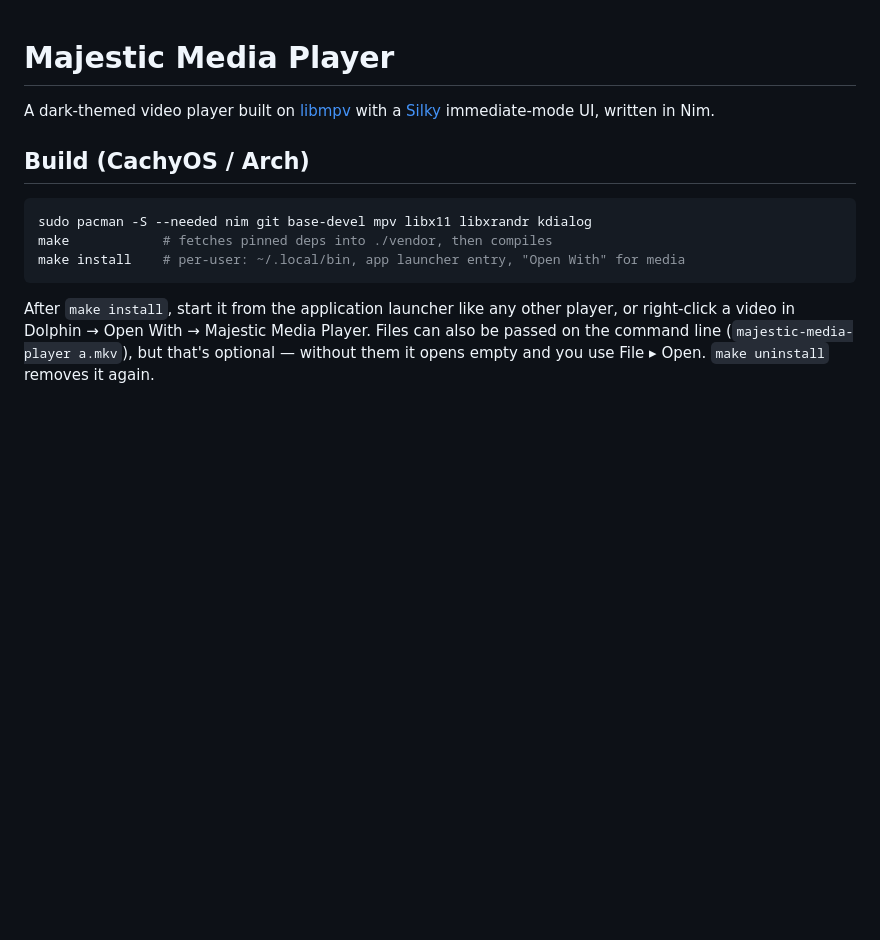
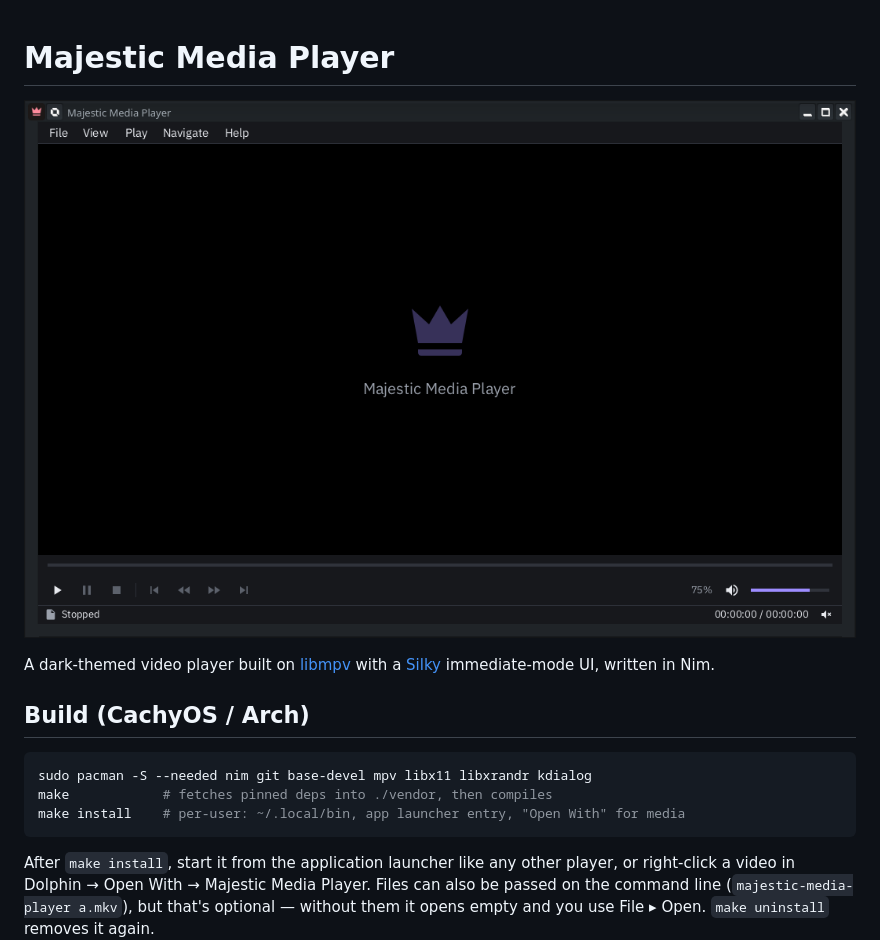
Before and after one commit to arkl1te/majestic-media-player, a Markdown page: README.md, the part around the change. Rendered like a GitHub page; pictures changed too: Screenshot_20261003_222359.png (added); blank space fills up the shorter version.

Commit message:
Add screenshot to README

```diff
--- a/README.md
+++ b/README.md
@@ -1,4 +1,6 @@
 # Majestic Media Player
+
+![Screenshot](Screenshot_20261003_222359.png)
 
 A dark-themed video player built on [libmpv](https://mpv.io) with a
 [Silky](https://github.com/treeform/silky) immediate-mode UI, written in Nim.
```
